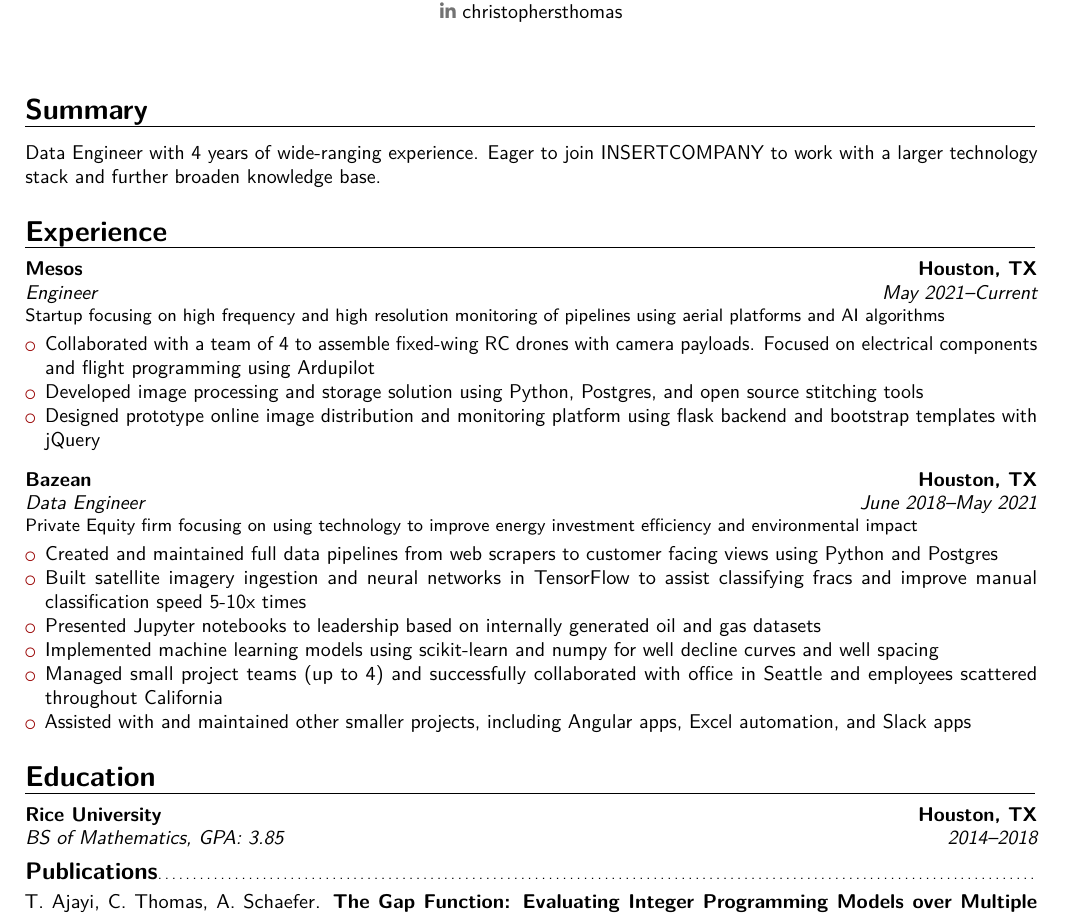
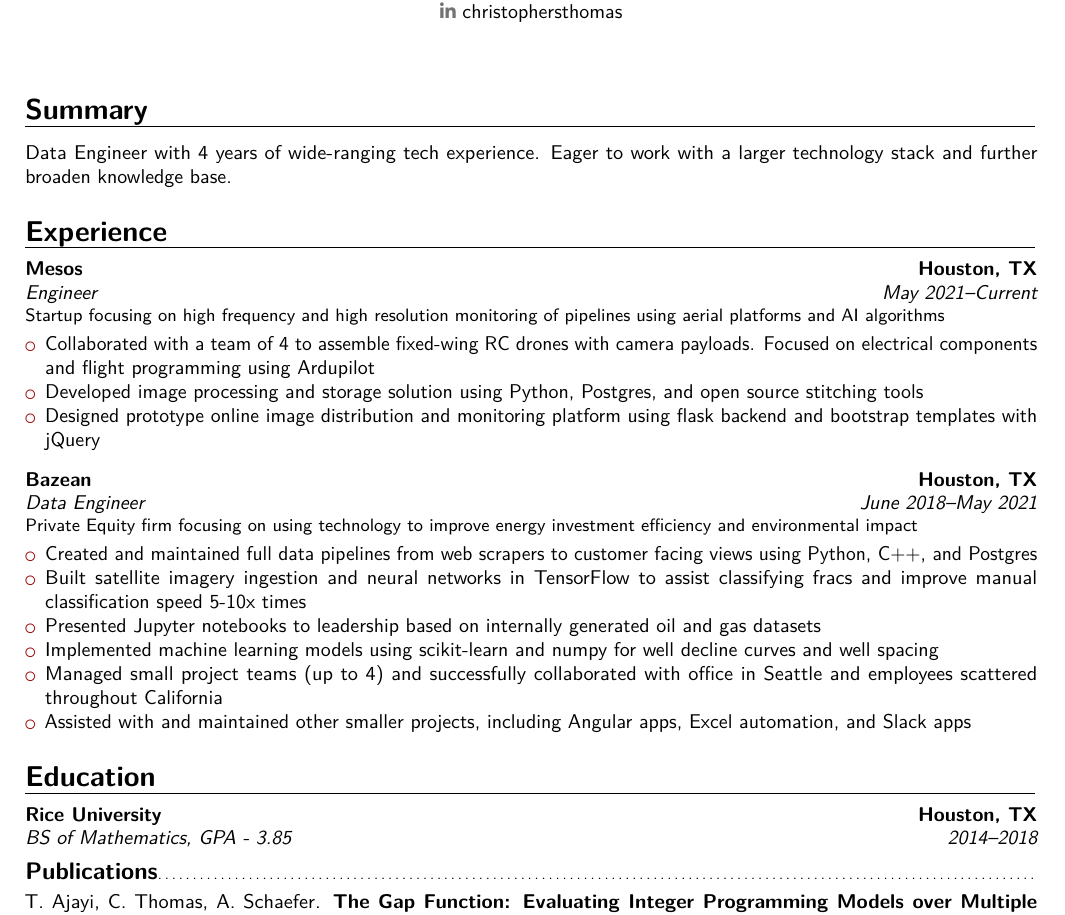
Before and after one commit to christopherthomas55/baseball_scorecards, a LaTeX CV (resume.tex): part of the page, cut so that both start at the same text. Compiled offline with pdfLaTeX.

Commit message:
CT -  Adding cpp intermediate

```diff
--- a/resume.tex
+++ b/resume.tex
@@ -76,7 +76,7 @@
 % 4 years Data engineer with broad knowledge base. Always learning something new. I work best in dynamic, small teams where I have to do and learn a lot, fast!
 
 % More corporate places
-Data Engineer with 4 years of wide-ranging experience. Eager to join INSERTCOMPANY to work with a larger technology stack and further broaden knowledge base.
+Data Engineer with 4 years of wide-ranging tech experience. Eager to work with a larger technology stack and further broaden knowledge base.
 
 
 \section{Experience}
@@ -89,7 +89,7 @@
 \vspace{3mm}
 \cventry{June 2018--May 2021}{Data Engineer}{Bazean}{Houston, TX}{}{Private Equity firm focusing on using technology to improve energy investment efficiency and environmental impact}
 \begin{itemize}
-\item Created and maintained full data pipelines from web scrapers to customer facing views using Python and Postgres
+\item Created and maintained full data pipelines from web scrapers to customer facing views using Python, C++, and Postgres
 \item Built satellite imagery ingestion and neural networks in TensorFlow to assist classifying fracs and improve manual classification speed 5-10x times
 \item Presented Jupyter notebooks to leadership based on internally generated oil and gas datasets
 \item Implemented machine learning models using scikit-learn and numpy for well decline curves and well spacing
@@ -98,7 +98,7 @@
 \end{itemize}
 
 \section{Education}
-\cventry{2014--2018}{BS of Mathematics}{Rice University}{Houston, TX}{GPA: \textit{3.85}}{}
+\cventry{2014--2018}{BS of Mathematics}{Rice University}{Houston, TX}{GPA - \textit{3.85}}{}
 \subsection{Publications}
 T. Ajayi, C. Thomas, A. Schaefer. \textbf{The Gap Function: Evaluating Integer Programming Models over Multiple Right-Hand Sides} \textit{Operations Research}
 
```
Also changed, not shown: resume.pdf.
